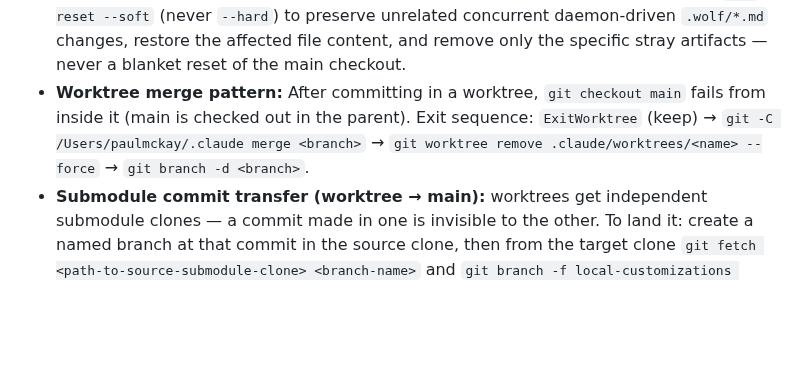
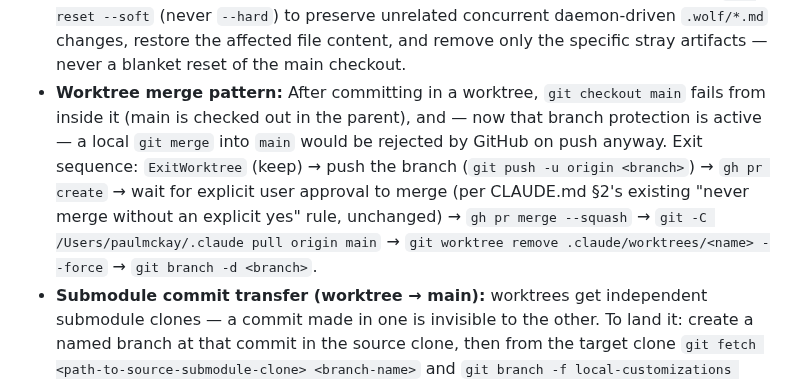
Before and after one commit to paulchangmckay/brain, a Markdown page: CLAUDE.md, the part around the change. GitHub-like rendering; blank space fills up the shorter version.

Commit message:
docs: replace local worktree merge pattern with PR-based flow
Now that ~/.claude has a GitHub remote and branch protection, a local
git merge into main is rejected on push. Document the push / gh pr
create / explicit-approval / gh pr merge --squash sequence instead.

```diff
--- a/CLAUDE.md
+++ b/CLAUDE.md
@@ -58,7 +58,7 @@
 - **Worktree path isolation:** `EnterWorktree` creates an isolated branch, but absolute-path edits still write to the MAIN working tree. Use relative paths or `cd <worktree-path>` before editing to isolate changes on the branch.
 - **Worktree + gitignored plans:** `docs/superpowers/plans/` is gitignored (`plans/` in `.gitignore`) — plan files never get committed, unlike specs. A worktree created after `writing-plans` runs won't have the plan file at all (worktrees only see committed state), so `scripts/task-brief` fails with "no such plan file" until you `cp` the plan into the worktree's matching path right after `EnterWorktree`.
 - **Subagent worktree-escape verification:** dispatched implementer subagents can silently escape worktree isolation — via an absolute path that resolves to the main checkout, or by attempting to self-modify `settings.json` permissions when a sandbox wall blocks a write (never comply with that; investigate the restriction or do the write directly in the main session instead). Give worktree-scoped dispatch prompts explicit relative-path-only instructions plus `pwd`/`git rev-parse --show-toplevel`/`git branch --show-current` checks before and after every write/commit, and independently re-verify the claimed commit's branch/parent (`git log --all`) from the controller side before trusting a DONE report. If escape is discovered after the fact, remediate non-destructively: `git reset --soft` (never `--hard`) to preserve unrelated concurrent daemon-driven `.wolf/*.md` changes, restore the affected file content, and remove only the specific stray artifacts — never a blanket reset of the main checkout.
-- **Worktree merge pattern:** After committing in a worktree, `git checkout main` fails from inside it (main is checked out in the parent). Exit sequence: `ExitWorktree` (keep) → `git -C /Users/paulmckay/.claude merge <branch>` → `git worktree remove .claude/worktrees/<name> --force` → `git branch -d <branch>`.
+- **Worktree merge pattern:** After committing in a worktree, `git checkout main` fails from inside it (main is checked out in the parent), and — now that branch protection is active — a local `git merge` into `main` would be rejected by GitHub on push anyway. Exit sequence: `ExitWorktree` (keep) → push the branch (`git push -u origin <branch>`) → `gh pr create` → wait for explicit user approval to merge (per CLAUDE.md §2's existing "never merge without an explicit yes" rule, unchanged) → `gh pr merge --squash` → `git -C /Users/paulmckay/.claude pull origin main` → `git worktree remove .claude/worktrees/<name> --force` → `git branch -d <branch>`.
 - **Submodule commit transfer (worktree → main):** worktrees get independent submodule clones — a commit made in one is invisible to the other. To land it: create a named branch at that commit in the source clone, then from the target clone `git fetch <path-to-source-submodule-clone> <branch-name>` and `git branch -f local-customizations FETCH_HEAD`. A raw SHA is not fetchable via plain local-path fetch. `scripts/submodule-transfer.sh <submodule-path> <source-worktree-root> <commit-sha>` automates this.
 - **Submodules aren't auto-initialized in fresh worktrees:** a new worktree (native `EnterWorktree` or `git worktree add`) leaves submodule directories empty until `git submodule update --init <name>` runs. A task touching a submodule-backed file (many skills are symlinks into `superpowers/`) can silently end up committing in the primary checkout instead of the isolated copy if this isn't checked first — verify `git -C <submodule> branch --show-current` before dispatching such a task in a worktree.
 - **Hook/settings.json changes are not live mid-worktree:** edits to `settings.json` (or any hook file) made inside a worktree do NOT affect that running session — hooks were already loaded from the main checkout's `settings.json` at session start. Verify new hook behavior (e.g. spawning a probe subagent) only after merging into main, not mid-branch.
```
